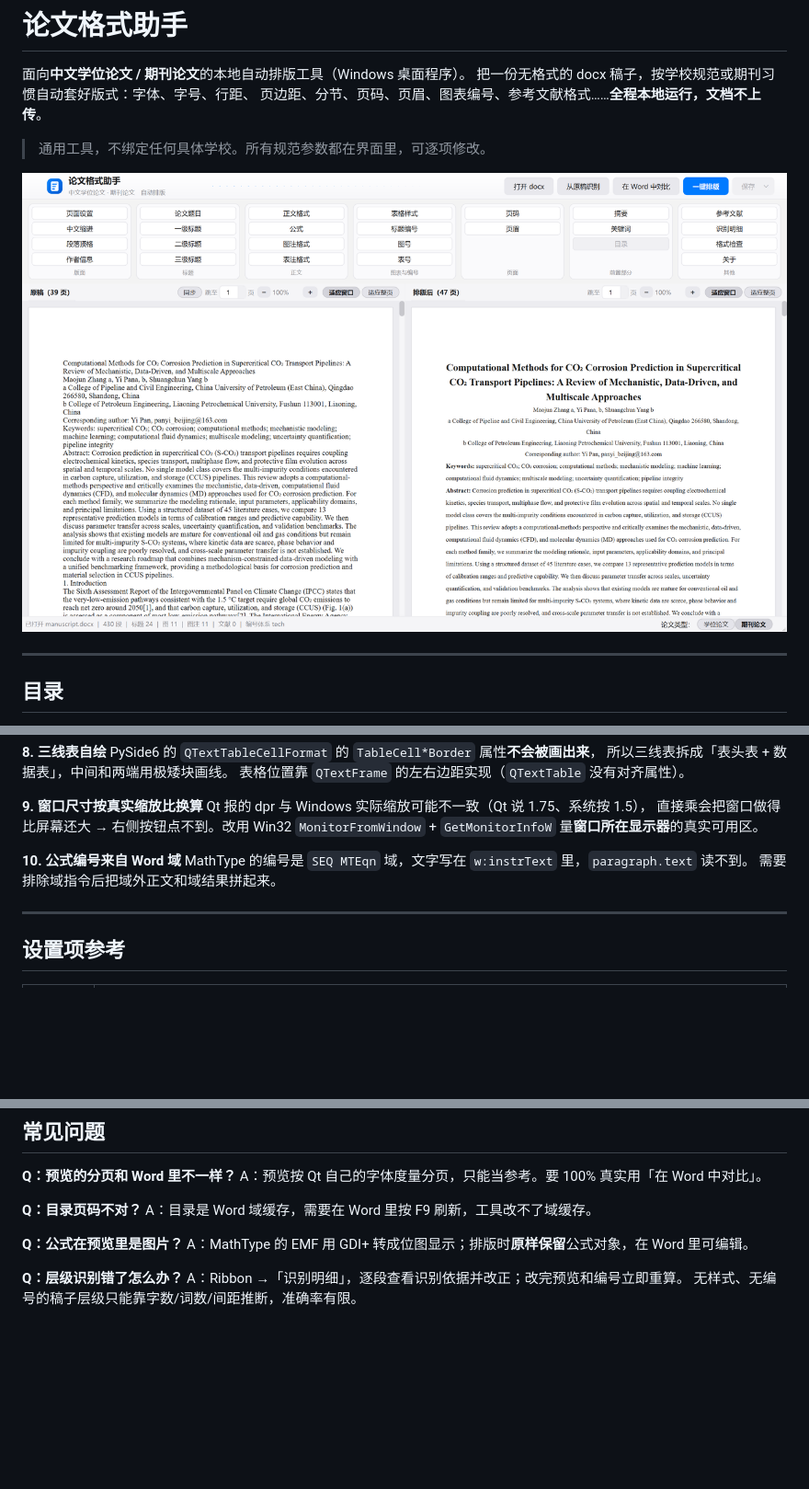
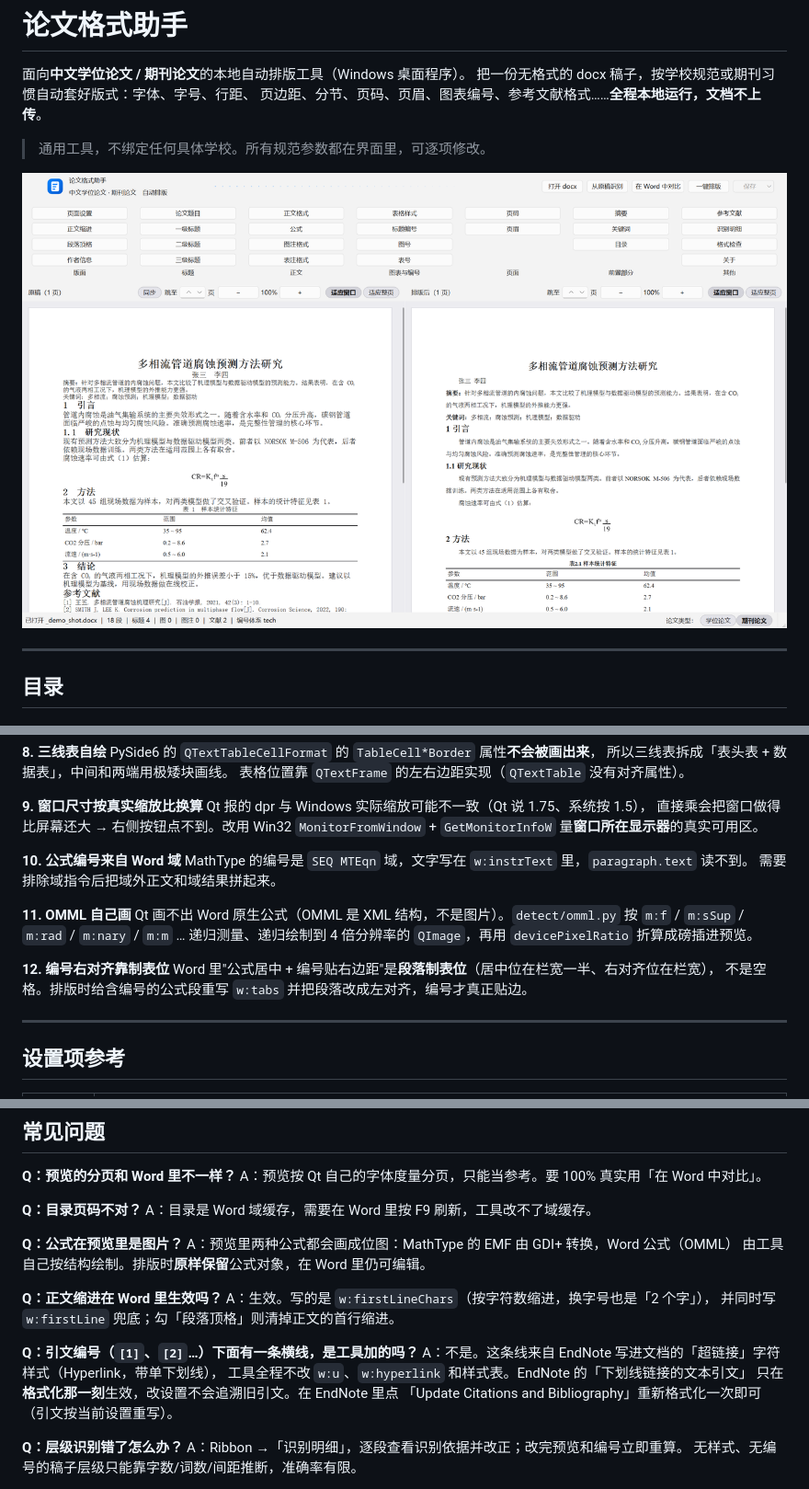
Before and after one commit to lAjunl/lnpu-thesis-addin, a Markdown page: README.md, 3 parts joined by grey strips. Shown at 92% size. GitHub-like rendering; pictures changed too: docs/screenshot.png; blank space fills up the shorter version.

```diff
--- a/README.md
+++ b/README.md
@@ -196,6 +197,15 @@ Qt 报的 dpr 与 Windows 实际缩放可能不一致（Qt 说 1.75、系统按
 MathType 的编号是 `SEQ MTEqn` 域，文字写在 `w:instrText` 里，`paragraph.text` 读不到。
 需要排除域指令后把域外正文和域结果拼起来。
 
+**11. OMML 自己画**
+Qt 画不出 Word 原生公式（OMML 是 XML 结构，不是图片）。`detect/omml.py` 按
+`m:f` / `m:sSup` / `m:rad` / `m:nary` / `m:m` … 递归测量、递归绘制到 4 倍分辨率的
+`QImage`，再用 `devicePixelRatio` 折算成磅插进预览。
+
+**12. 编号右对齐靠制表位**
+Word 里"公式居中 + 编号贴右边距"是**段落制表位**（居中位在栏宽一半、右对齐位在栏宽），
+不是空格。排版时给含编号的公式段重写 `w:tabs` 并把段落改成左对齐，编号才真正贴边。
+
 ---
 
 ## 设置项参考
@@ -222,7 +232,18 @@ A：预览按 Qt 自己的字体度量分页，只能当参考。要 100% 真实
 A：目录是 Word 域缓存，需要在 Word 里按 F9 刷新，工具改不了域缓存。
 
 **Q：公式在预览里是图片？**
-A：MathType 的 EMF 用 GDI+ 转成位图显示；排版时**原样保留**公式对象，在 Word 里可编辑。
+A：预览里两种公式都会画成位图：MathType 的 EMF 由 GDI+ 转换，Word 公式（OMML）
+由工具自己按结构绘制。排版时**原样保留**公式对象，在 Word 里仍可编辑。
+
+**Q：正文缩进在 Word 里生效吗？**
+A：生效。写的是 `w:firstLineChars`（按字符数缩进，换字号也是「2 个字」），
+并同时写 `w:firstLine` 兜底；勾「段落顶格」则清掉正文的首行缩进。
+
+**Q：引文编号（`[1]`、`[2]`…）下面有一条横线，是工具加的吗？**
+A：不是。这条线来自 EndNote 写进文档的「超链接」字符样式（Hyperlink，带单下划线），
+工具全程不改 `w:u`、`w:hyperlink` 和样式表。EndNote 的「下划线链接的文本引文」
+只在**格式化那一刻**生效，改设置不会追溯旧引文。在 EndNote 里点
+「Update Citations and Bibliography」重新格式化一次即可（引文按当前设置重写）。
 
 **Q：层级识别错了怎么办？**
 A：Ribbon →「识别明细」，逐段查看识别依据并改正；改完预览和编号立即重算。
```
Also changed, not shown: other parts of README.md (+6 -3 lines), 15 other files.
